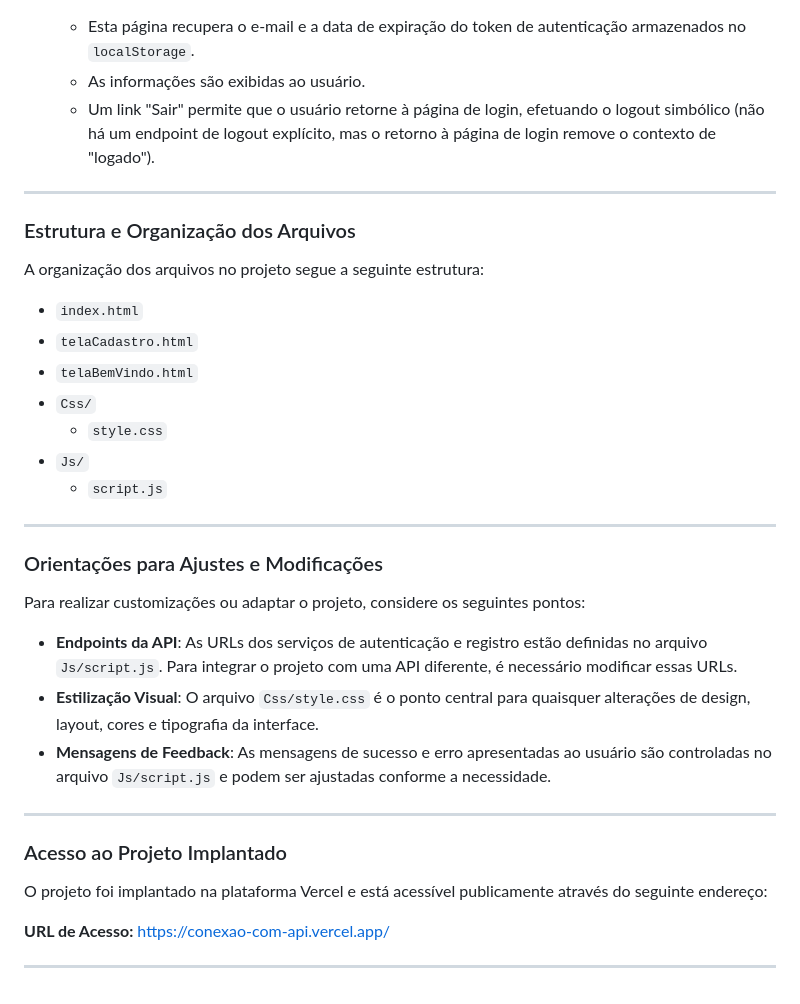
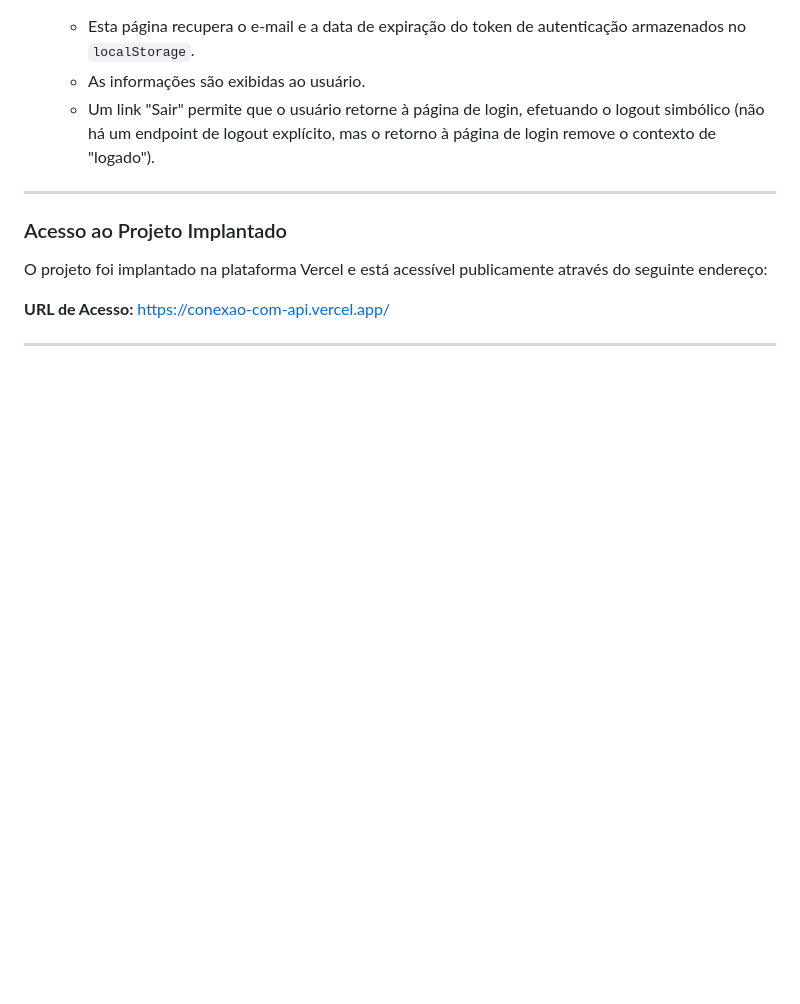
Before and after one commit to DiegoMaiochi/conexao-com-API, a Markdown page: README.md, the part around the change. Drawn GitHub-style; blank space fills up the shorter version.

```diff
--- a/README.md
+++ b/README.md
@@ -42,30 +42,6 @@ As principais funcionalidades implementadas e seu fluxo de operação são detal
 
 -------------------------------
 
-### Estrutura e Organização dos Arquivos
-
-A organização dos arquivos no projeto segue a seguinte estrutura:
-
-* `index.html`
-* `telaCadastro.html`
-* `telaBemVindo.html`
-* `Css/`
-    * `style.css`
-* `Js/`
-    * `script.js`
-
--------------------------------
-
-### Orientações para Ajustes e Modificações
-
-Para realizar customizações ou adaptar o projeto, considere os seguintes pontos:
-
-* **Endpoints da API**: As URLs dos serviços de autenticação e registro estão definidas no arquivo `Js/script.js`. Para integrar o projeto com uma API diferente, é necessário modificar essas URLs.
-* **Estilização Visual**: O arquivo `Css/style.css` é o ponto central para quaisquer alterações de design, layout, cores e tipografia da interface.
-* **Mensagens de Feedback**: As mensagens de sucesso e erro apresentadas ao usuário são controladas no arquivo `Js/script.js` e podem ser ajustadas conforme a necessidade.
-
--------------------------------
-
 ### Acesso ao Projeto Implantado
 
 O projeto foi implantado na plataforma Vercel e está acessível publicamente através do seguinte endereço:
```
